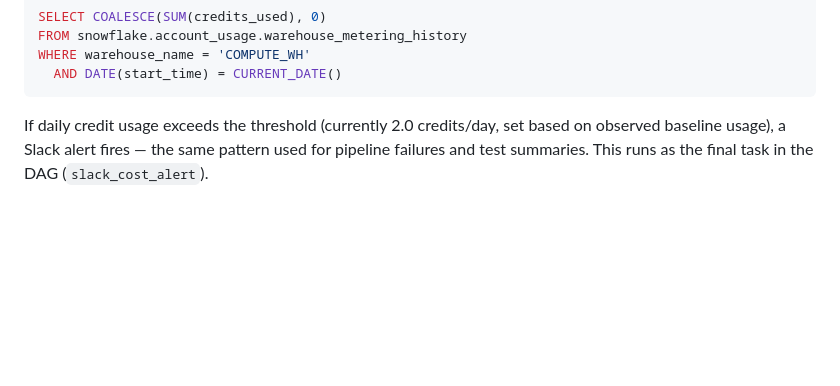
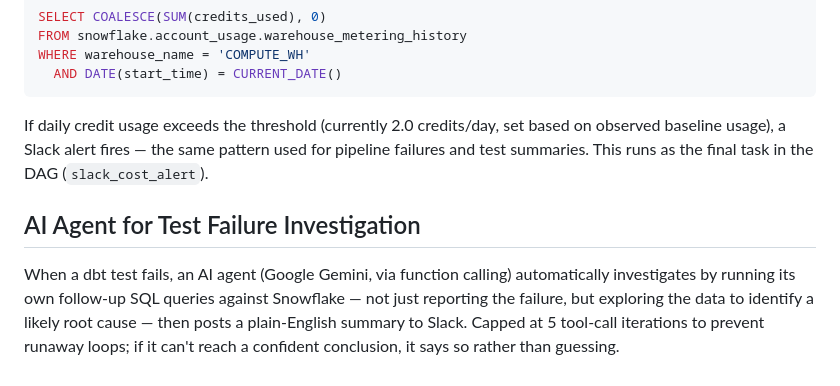
Before and after one commit to Abobakar-A/softcart-data-pipeline, a Markdown page: README.md, the part around the change. Rendered like a GitHub page; blank space fills up the shorter version.

Commit message:
Document AI agent for test failure investigation

````diff
--- a/README.md
+++ b/README.md
@@ -291,3 +291,6 @@ WHERE warehouse_name = 'COMPUTE_WH'
 ```
 
 If daily credit usage exceeds the threshold (currently 2.0 credits/day, set based on observed baseline usage), a Slack alert fires — the same pattern used for pipeline failures and test summaries. This runs as the final task in the DAG (`slack_cost_alert`).
+## AI Agent for Test Failure Investigation
+
+When a dbt test fails, an AI agent (Google Gemini, via function calling) automatically investigates by running its own follow-up SQL queries against Snowflake — not just reporting the failure, but exploring the data to identify a likely root cause — then posts a plain-English summary to Slack. Capped at 5 tool-call iterations to prevent runaway loops; if it can't reach a confident conclusion, it says so rather than guessing.
````
